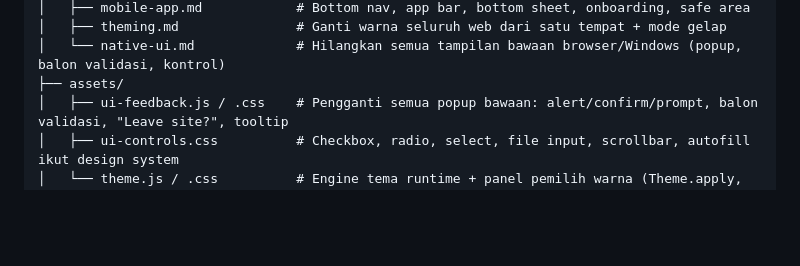
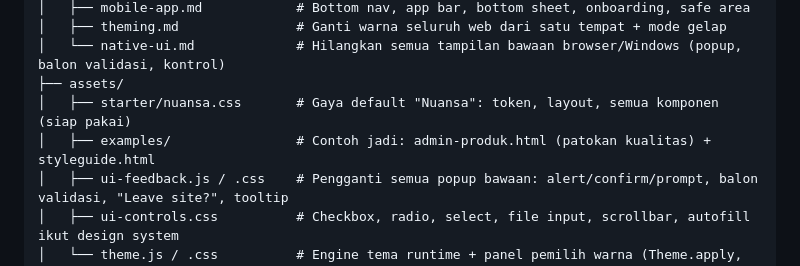
Before and after one commit to zdansyah/nuansa-ui-ux-design-Skill-Agent, a Markdown page: README.md, the part around one of its changes. GitHub-like rendering; blank space fills up the shorter version.

```diff
--- a/README.md
+++ b/README.md
@@ -32,6 +46,8 @@ nuansa-ui-ux-design/
 │   ├── theming.md               # Ganti warna seluruh web dari satu tempat + mode gelap
 │   └── native-ui.md             # Hilangkan semua tampilan bawaan browser/Windows (popup, balon validasi, kontrol)
 ├── assets/
+│   ├── starter/nuansa.css       # Gaya default "Nuansa": token, layout, semua komponen (siap pakai)
+│   ├── examples/                # Contoh jadi: admin-produk.html (patokan kualitas) + styleguide.html
 │   ├── ui-feedback.js / .css    # Pengganti semua popup bawaan: alert/confirm/prompt, balon validasi, "Leave site?", tooltip
 │   ├── ui-controls.css          # Checkbox, radio, select, file input, scrollbar, autofill ikut design system
 │   └── theme.js / .css          # Engine tema runtime + panel pemilih warna (Theme.apply, Theme.mountPicker)
```
Also changed, not shown: other parts of README.md (+14 -0 lines), nuansa-ui-ux-design/SKILL.md (+38 -20 lines), nuansa-ui-ux-design/references/style-presets.md (+14 -3 lines), docs/screenshots/contoh-admin-desktop.jpg (added), docs/screenshots/contoh-admin-mobile.jpg (added), docs/screenshots/laporan-sebelum-sesudah.jpg (added), docs/screenshots/styleguide-komponen.jpg (added), 4 other files.
